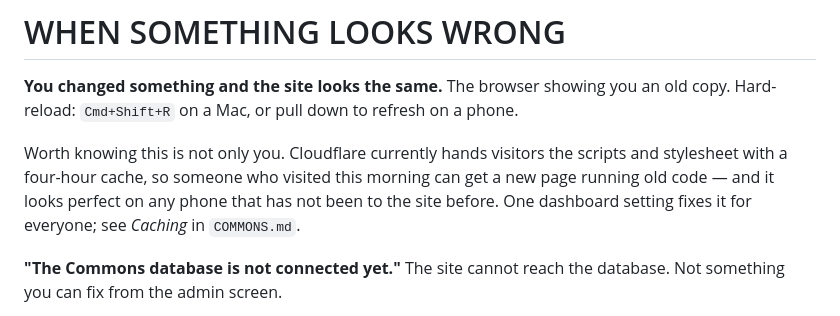
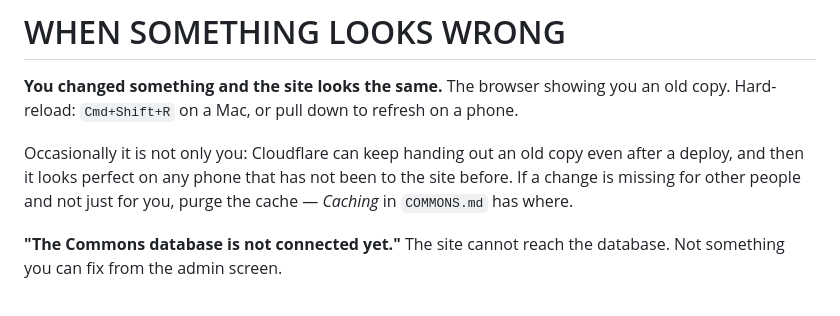
Before and after one commit to the-rarest-heart/therarestheart.io, a Markdown page: SOP.md, the part around the change. Drawn GitHub-style.

```diff
--- a/SOP.md
+++ b/SOP.md
@@ -291,11 +291,10 @@ npx wrangler r2 object get trh-media --remote --recursive --output-dir=./media-b
 an old copy. Hard-reload: `Cmd+Shift+R` on a Mac, or pull down to refresh on
 a phone.
 
-Worth knowing this is not only you. Cloudflare currently hands visitors the
-scripts and stylesheet with a four-hour cache, so someone who visited this
-morning can get a new page running old code — and it looks perfect on any
-phone that has not been to the site before. One dashboard setting fixes it
-for everyone; see *Caching* in `COMMONS.md`.
+Occasionally it is not only you: Cloudflare can keep handing out an old copy
+even after a deploy, and then it looks perfect on any phone that has not been
+to the site before. If a change is missing for other people and not just for
+you, purge the cache — *Caching* in `COMMONS.md` has where.
 
 **"The Commons database is not connected yet."** The site cannot reach the
 database. Not something you can fix from the admin screen.
```
Also changed, not shown: COMMONS.md (+26 -24 lines).
